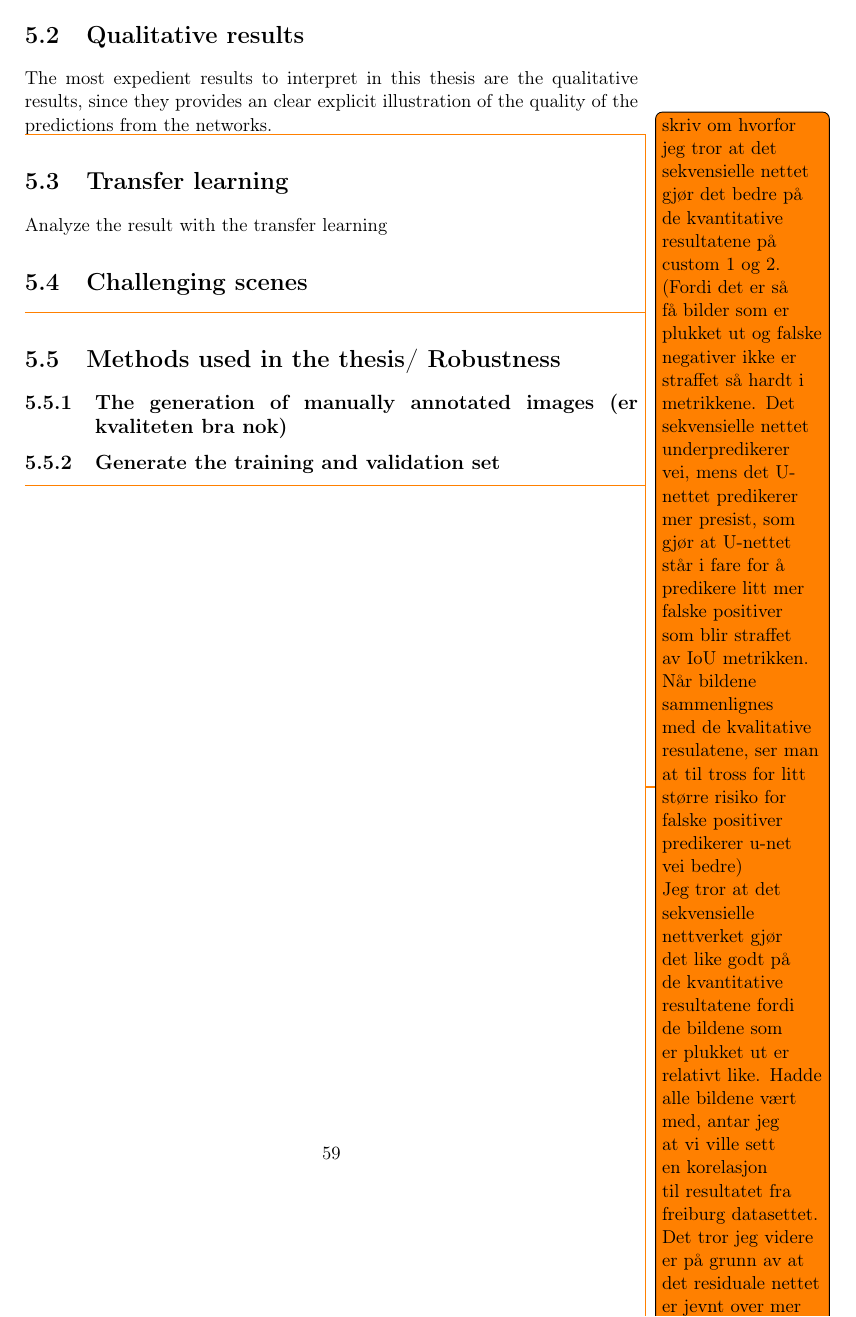
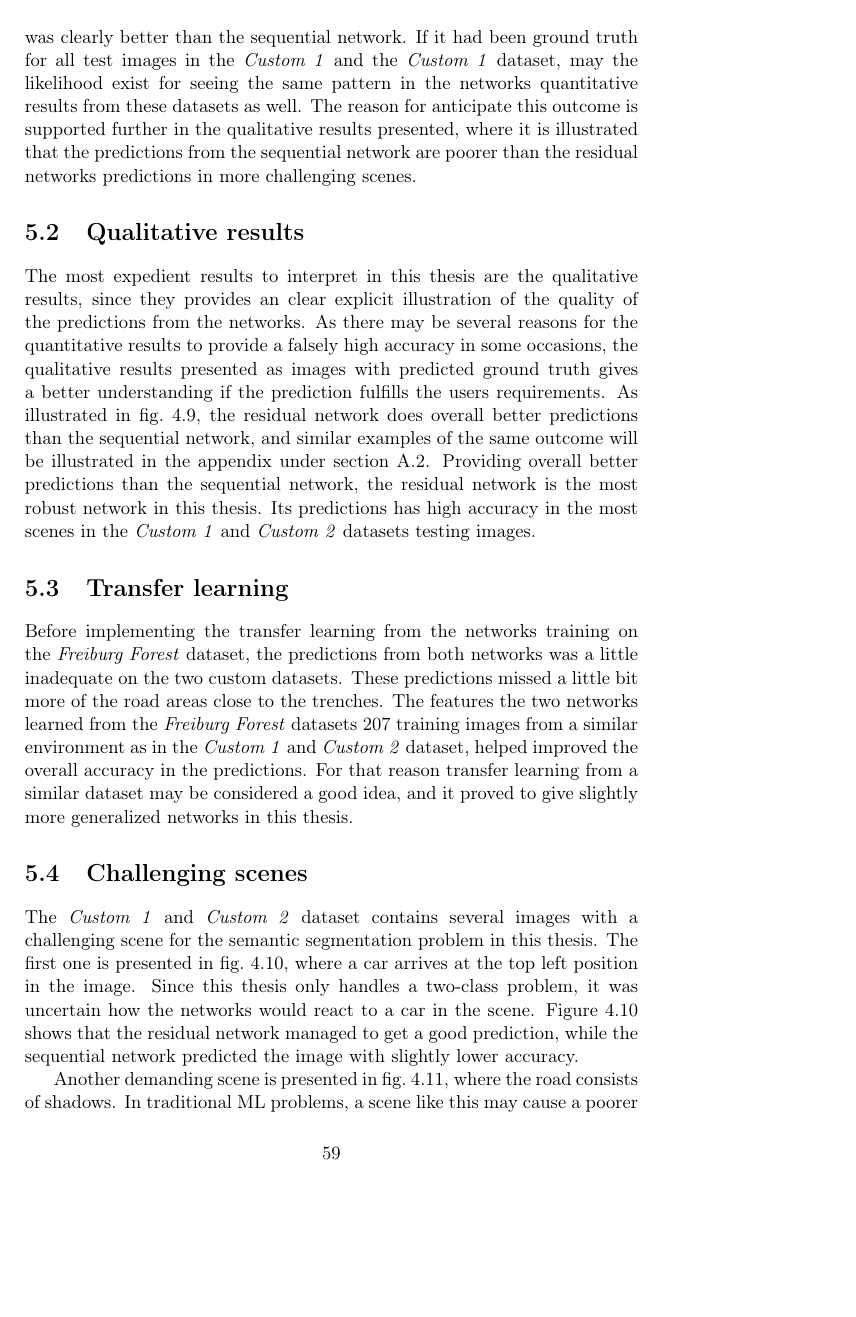
Before and after one commit to andrhage/Master-thesis-Latex, a LaTeX thesis (mymaster.tex): page 77 of 87 before the commit and page 77 of 85 after it. Compiled offline with pdfLaTeX; a LaTeX package or settings file that is missing is left out.

Commit message:
Updates from Overleaf

```diff
--- a/mymaster.tex
+++ b/mymaster.tex
@@ -1386 +1388,13 @@ The two last indications of quantitative results is presented in \cref{table:cus
 
+As seen in the quantitative results from \cref{table:freiburg}, the residual network was clearly better than the sequential network. If it had been ground truth for all test images in the \textit{Custom 1} and the \textit{Custom 1} dataset, may the likelihood exist for seeing the same pattern in the networks quantitative results from these datasets as well. The reason for anticipate this outcome is supported further in the qualitative results presented, where it is illustrated that the predictions from the sequential network are poorer than the residual networks predictions in more challenging scenes.
+
+\section{Qualitative results}
+The most expedient results to interpret in this thesis are the qualitative results, since they provides an clear explicit illustration of the quality of the predictions from the networks. As there may be several reasons for the quantitative results to provide a falsely high accuracy in some occasions, the qualitative results presented as images with predicted ground truth gives a better understanding if the prediction fulfills the users requirements. As illustrated in \cref{fig:custom_1_result}, the residual network does overall better predictions than the sequential network, and similar examples of the same outcome will be illustrated in the appendix under \cref{appendix_1}. Providing overall better predictions than the sequential network, the residual network is the most robust network in this thesis. Its predictions has high accuracy in the most scenes in the \textit{Custom 1} and \textit{Custom 2} datasets testing images.
+
+\section{Transfer learning}
+Before implementing the transfer learning from the networks training on the \textit{Freiburg Forest} dataset, the predictions from both networks was a little inadequate on the two custom datasets. These predictions missed a little bit more of the road areas close to the trenches. The features the two networks learned from the \textit{Freiburg Forest} datasets 207 training images from a similar environment as in the \textit{Custom 1} and \textit{Custom 2} dataset, helped improved the overall accuracy in the predictions. For that reason transfer learning from a similar dataset may be considered a good idea, and it proved to give slightly more generalized networks in this thesis.
+
+\section{Challenging scenes}
+The \textit{Custom 1} and \textit{Custom 2} dataset contains several images with a challenging scene for the semantic segmentation problem in this thesis. The first one is presented in \cref{fig:custom_1_result_car}, where a car arrives at the top left position in the image. Since this thesis only handles a two-class problem, it was uncertain how the networks would react to a car in the scene. \Cref{fig:custom_1_result_car} shows that the residual network managed to get a good prediction, while the sequential network predicted the image with slightly lower accuracy.
+
+Another demanding scene is presented in \cref{fig:custom_2_result}, where the road consists of shadows. In traditional \ac{ml} problems, a scene like this may cause a poorer prediction due to the color change from the shadows, but both the residual and the sequential network managed to predict a fairly good ground truth for the image. The residual network has also here a slightly more accurate prediction.
@@ -1390,26 +1411,7 @@ As seen in the quantitative results from \cref{table:freiburg}, the residual net
 
-\section{Qualitative results}
-The most expedient results to interpret in this thesis are the qualitative results, since they provides an clear explicit illustration of the quality of the predictions from the networks.
-
-\todo{skriv om hvorfor jeg tror at det sekvensielle nettet gjør det bedre på de kvantitative resultatene på custom 1 og 2. (Fordi det er så få bilder som er plukket ut og falske negativer ikke er straffet så hardt i metrikkene. Det sekvensielle nettet underpredikerer vei, mens det U-nettet predikerer mer presist, som gjør at U-nettet står i fare for å predikere litt mer falske positiver som blir straffet av IoU metrikken. Når bildene sammenlignes med de kvalitative resulatene, ser man at til tross for litt større risiko for falske positiver predikerer u-net vei bedre)
-
-Jeg tror at det sekvensielle nettverket gjør det like godt på de kvantitative resultatene fordi de bildene som er plukket ut er relativt like. Hadde alle bildene vært med, antar jeg at vi ville sett en korelasjon til resultatet fra freiburg datasettet. Det tror jeg videre er på grunn av at det residuale nettet er jevnt over mer robust, mens det sekvensielle gjør en veldig dårlig prediksjon når den først gjør en dårlig pred }
-
-
-\section{Transfer learning}
-Analyze the result with the transfer learning
-
-\section{Challenging scenes}
-\todo{Two class semantic segmentation:
-This will only provide a two class semantic segmentation problem, which is not as robust to objects appearing in the road (humans, cars, etc.)}
-
-\section{Methods used in the thesis/ Robustness}
-\subsection{The generation of manually annotated images (er kvaliteten bra nok)}
-\subsection{Generate the training and validation set}
+\section{Generate the training and validation set}
 \todo{snakk om hvorfor de er plukket ut med mellomrom fra start til slutt av datasettet med unntak av siste del på custom 2 (404 testbilder)}
 
-
-\chapter{Conclusion and further work}
 \section{Conclusion}
 \subsection{The performance of the two networks}
 Perform a literature review of existing CNNs and choose a robust network to implement
```
Also changed, not shown: mymaster.tex (32 more changed lines).
